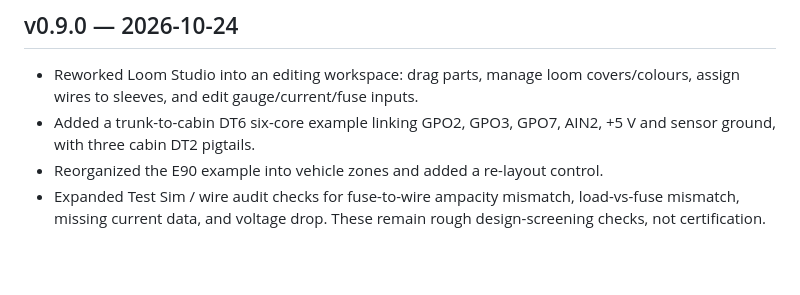
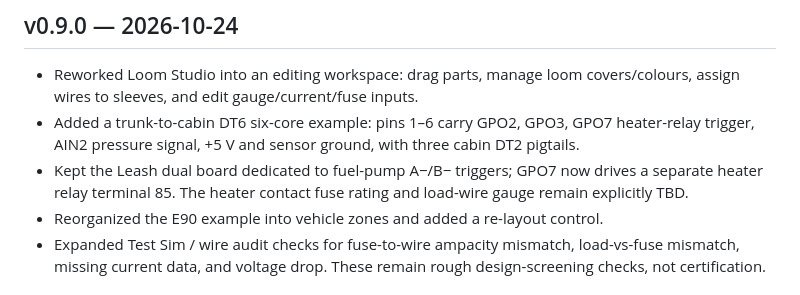
Before and after one commit to whiiskerz/Harness-bench, a Markdown page: CHANGELOG.md, the part around the change. Drawn GitHub-style; blank space fills up the shorter version.

Commit message:
Clarify DT6 mapping and dedicated heater relay in changelog

```diff
--- a/CHANGELOG.md
+++ b/CHANGELOG.md
@@ -2,7 +2,8 @@
 
 ## v0.9.0 — 2026-10-24
 - Reworked Loom Studio into an editing workspace: drag parts, manage loom covers/colours, assign wires to sleeves, and edit gauge/current/fuse inputs.
-- Added a trunk-to-cabin DT6 six-core example linking GPO2, GPO3, GPO7, AIN2, +5 V and sensor ground, with three cabin DT2 pigtails.
+- Added a trunk-to-cabin DT6 six-core example: pins 1–6 carry GPO2, GPO3, GPO7 heater-relay trigger, AIN2 pressure signal, +5 V and sensor ground, with three cabin DT2 pigtails.
+- Kept the Leash dual board dedicated to fuel-pump A−/B− triggers; GPO7 now drives a separate heater relay terminal 85. The heater contact fuse rating and load-wire gauge remain explicitly TBD.
 - Reorganized the E90 example into vehicle zones and added a re-layout control.
 - Expanded Test Sim / wire audit checks for fuse-to-wire ampacity mismatch, load-vs-fuse mismatch, missing current data, and voltage drop. These remain rough design-screening checks, not certification.
 
```
